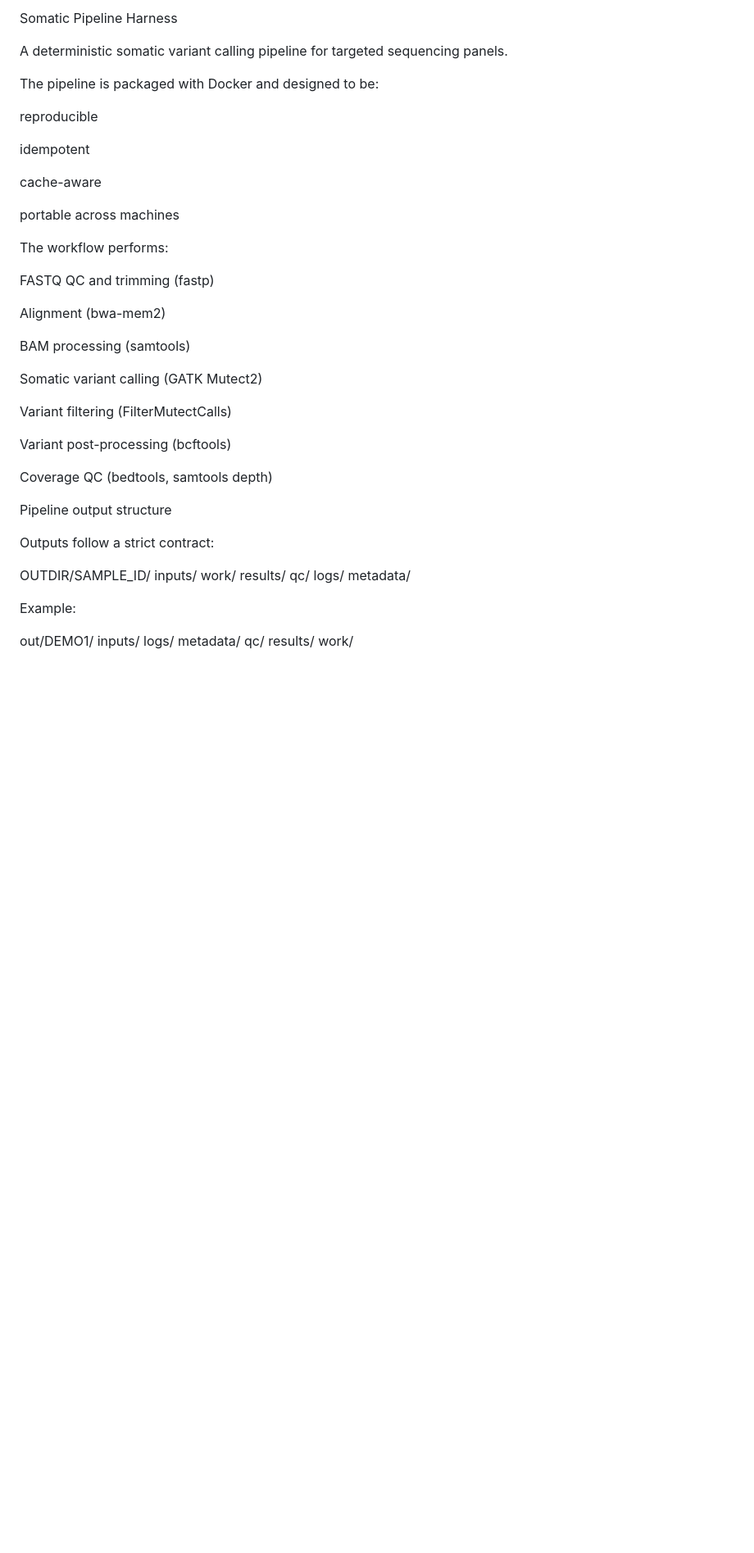
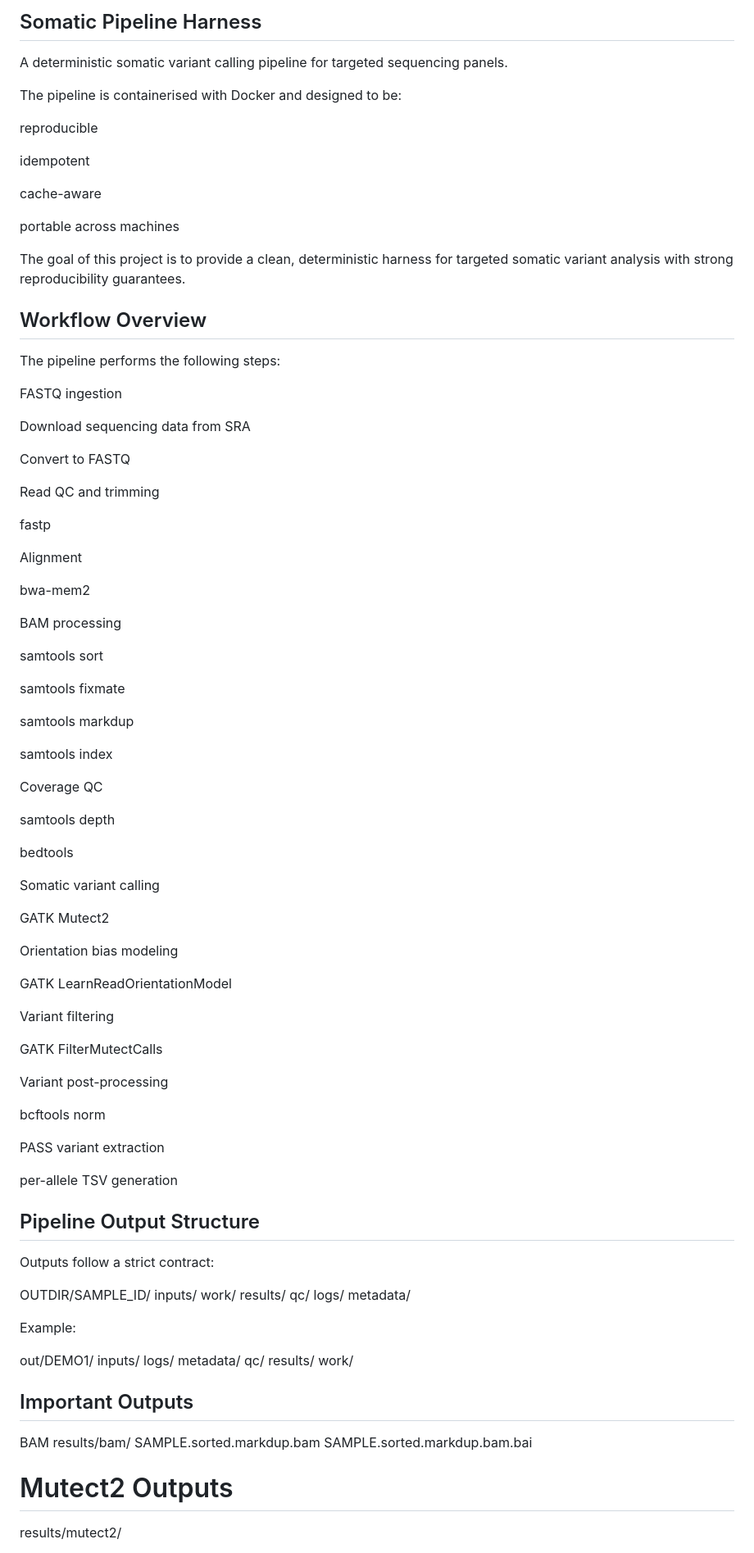
Before and after one commit to adegbola9898/somatic-pipeline-harness, a Markdown page: README.md, the part around one of its changes. Shown at 82% size. Drawn GitHub-style; blank space fills up the shorter version.

Commit message:
Improve documentation with orientation bias workflow (F1R2 + LearnReadOrientationModel)

```diff
--- a/README.md
+++ b/README.md
@@ -1,8 +1,8 @@
-Somatic Pipeline Harness
+## Somatic Pipeline Harness
 
 A deterministic somatic variant calling pipeline for targeted sequencing panels.
 
-The pipeline is packaged with Docker and designed to be:
+The pipeline is containerised with Docker and designed to be:
 
 reproducible
 
@@ -12,41 +12,88 @@ cache-aware
 
 portable across machines
 
-The workflow performs:
+The goal of this project is to provide a clean, deterministic harness for targeted somatic variant analysis with strong reproducibility guarantees.
 
-FASTQ QC and trimming (fastp)
+## Workflow Overview
 
-Alignment (bwa-mem2)
+The pipeline performs the following steps:
 
-BAM processing (samtools)
+FASTQ ingestion
 
-Somatic variant calling (GATK Mutect2)
+Download sequencing data from SRA
 
-Variant filtering (FilterMutectCalls)
+Convert to FASTQ
 
-Variant post-processing (bcftools)
+Read QC and trimming
 
-Coverage QC (bedtools, samtools depth)
+fastp
 
-Pipeline output structure
+Alignment
+
+bwa-mem2
+
+BAM processing
+
+samtools sort
+
+samtools fixmate
+
+samtools markdup
+
+samtools index
+
+Coverage QC
+
+samtools depth
+
+bedtools
+
+Somatic variant calling
+
+GATK Mutect2
+
+Orientation bias modeling
+
+GATK LearnReadOrientationModel
+
+Variant filtering
+
+GATK FilterMutectCalls
+
+Variant post-processing
+
+bcftools norm
+
+PASS variant extraction
+
+per-allele TSV generation
+
+## Pipeline Output Structure
 
 Outputs follow a strict contract:
 
 OUTDIR/SAMPLE_ID/
-  inputs/
-  work/
-  results/
-  qc/
-  logs/
-  metadata/
+    inputs/
+    work/
+    results/
+    qc/
+    logs/
+    metadata/
 
 Example:
 
 out/DEMO1/
-  inputs/
-  logs/
-  metadata/
-  qc/
-  results/
-  work/
+    inputs/
+    logs/
+    metadata/
+    qc/
+    results/
+    work/
+## Important Outputs
+BAM
+results/bam/
+    SAMPLE.sorted.markdup.bam
+    SAMPLE.sorted.markdup.bam.bai
+# Mutect2 Outputs
+results/mutect2/
 
```
Also changed, not shown: other parts of README.md (+78 -41 lines).
